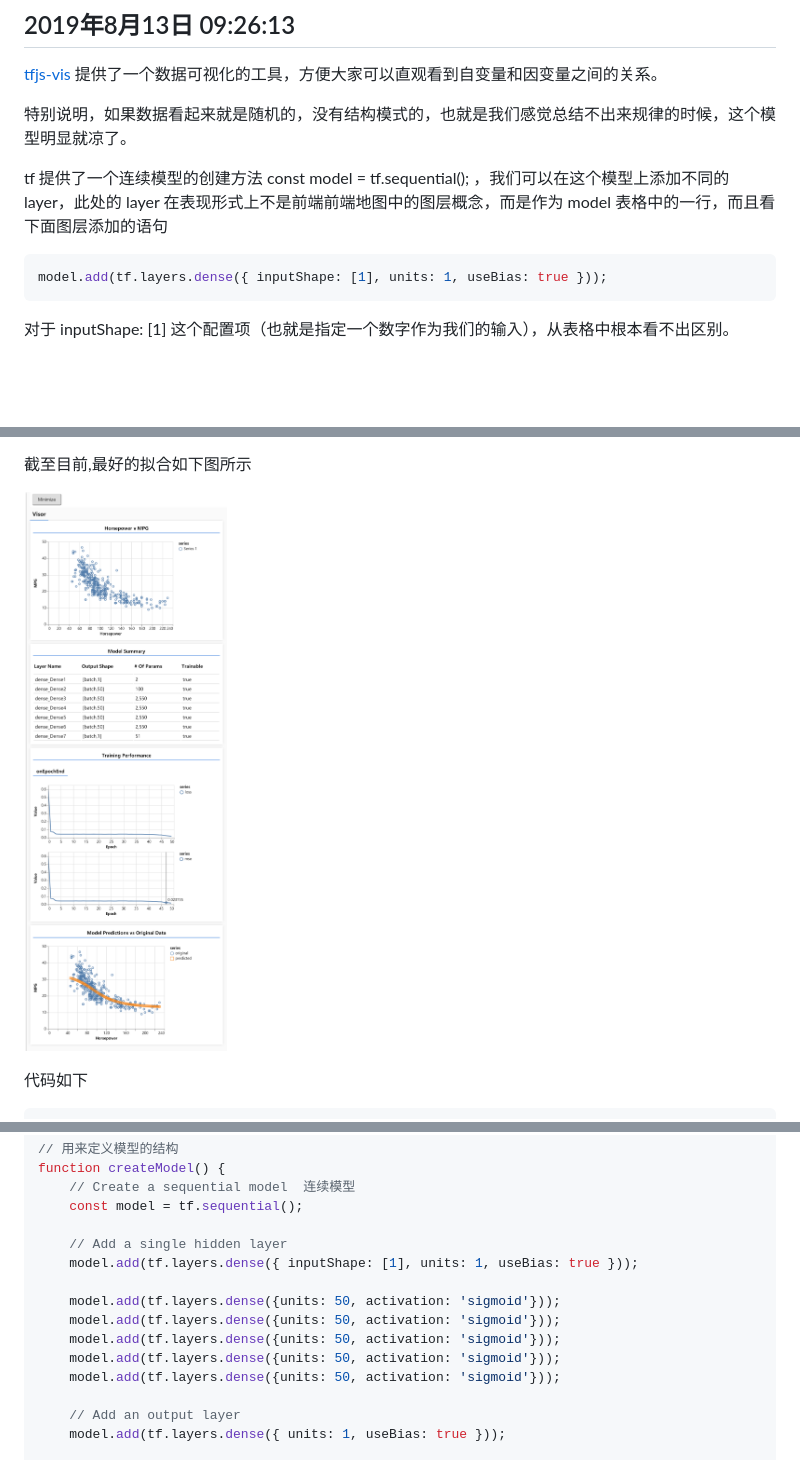
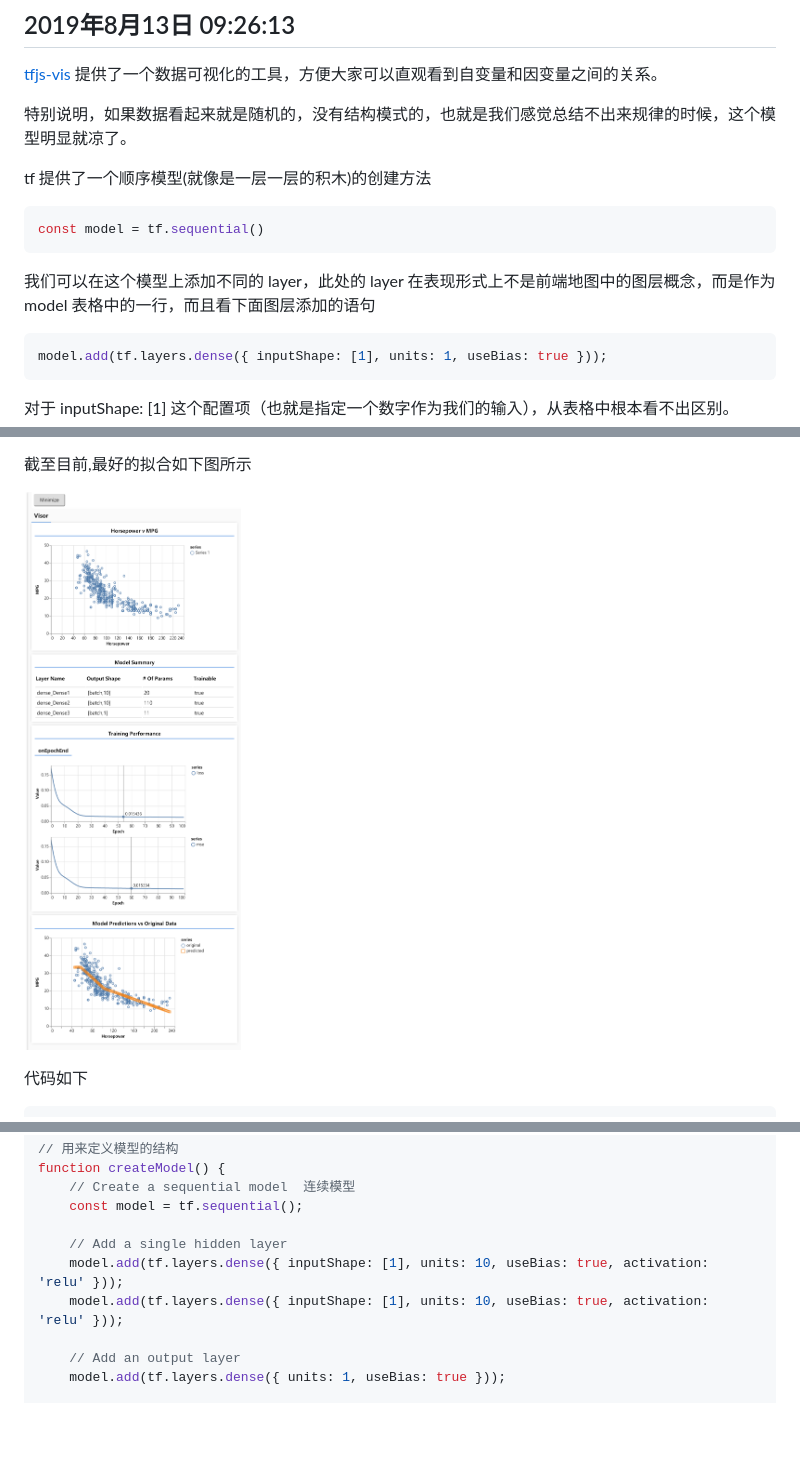
Before and after one commit to liwenkang/article, a Markdown page: tensorflow/README.md, 3 parts joined by grey strips. Rendered like a GitHub page; pictures changed too: tensorflow/images/效果图.png; blank space fills up the shorter version.

````diff
--- a/tensorflow/README.md
+++ b/tensorflow/README.md
@@ -14,7 +14,13 @@ npm install @tensorflow/tfjs
 
 特别说明，如果数据看起来就是随机的，没有结构模式的，也就是我们感觉总结不出来规律的时候，这个模型明显就凉了。
 
-tf 提供了一个连续模型的创建方法 const model = tf.sequential(); ，我们可以在这个模型上添加不同的 layer，此处的 layer 在表现形式上不是前端前端地图中的图层概念，而是作为 model 表格中的一行，而且看下面图层添加的语句
+tf 提供了一个顺序模型(就像是一层一层的积木)的创建方法
+
+```javascript
+const model = tf.sequential()
+```
+
+我们可以在这个模型上添加不同的 layer，此处的 layer 在表现形式上不是前端地图中的图层概念，而是作为 model 表格中的一行，而且看下面图层添加的语句
 
 ```javascript
 model.add(tf.layers.dense({ inputShape: [1], units: 1, useBias: true }));
@@ -93,13 +99,8 @@ function createModel() {
     const model = tf.sequential();
 
     // Add a single hidden layer
-    model.add(tf.layers.dense({ inputShape: [1], units: 1, useBias: true }));
-
-    model.add(tf.layers.dense({units: 50, activation: 'sigmoid'}));
-    model.add(tf.layers.dense({units: 50, activation: 'sigmoid'}));
-    model.add(tf.layers.dense({units: 50, activation: 'sigmoid'}));
-    model.add(tf.layers.dense({units: 50, activation: 'sigmoid'}));
-    model.add(tf.layers.dense({units: 50, activation: 'sigmoid'}));
+    model.add(tf.layers.dense({ inputShape: [1], units: 10, useBias: true, activation: 'relu' }));
+    model.add(tf.layers.dense({ inputShape: [1], units: 10, useBias: true, activation: 'relu' }));
 
     // Add an output layer
     model.add(tf.layers.dense({ units: 1, useBias: true }));
````
Also changed, not shown: other parts of tensorflow/README.md (+10 -4 lines), 1 other file.
